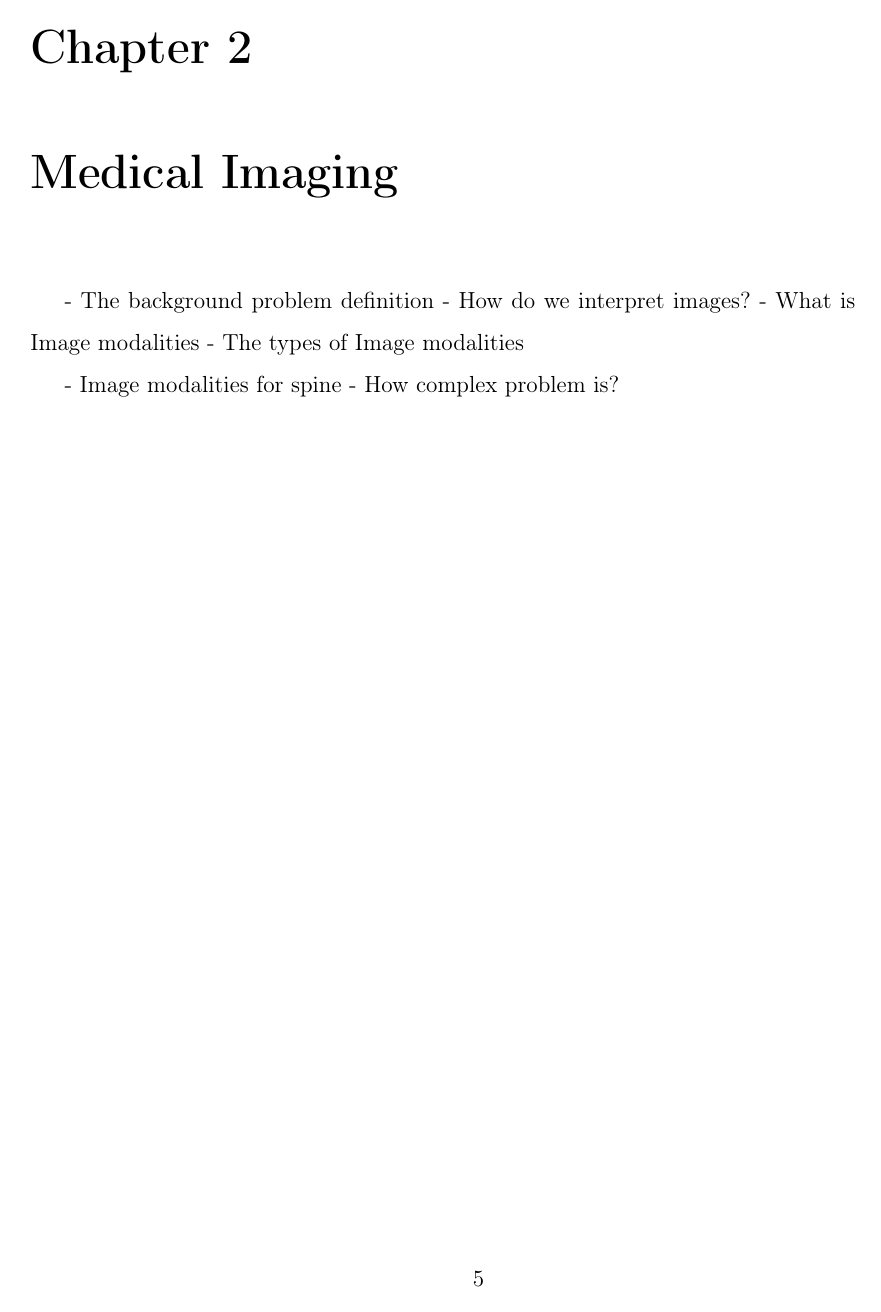
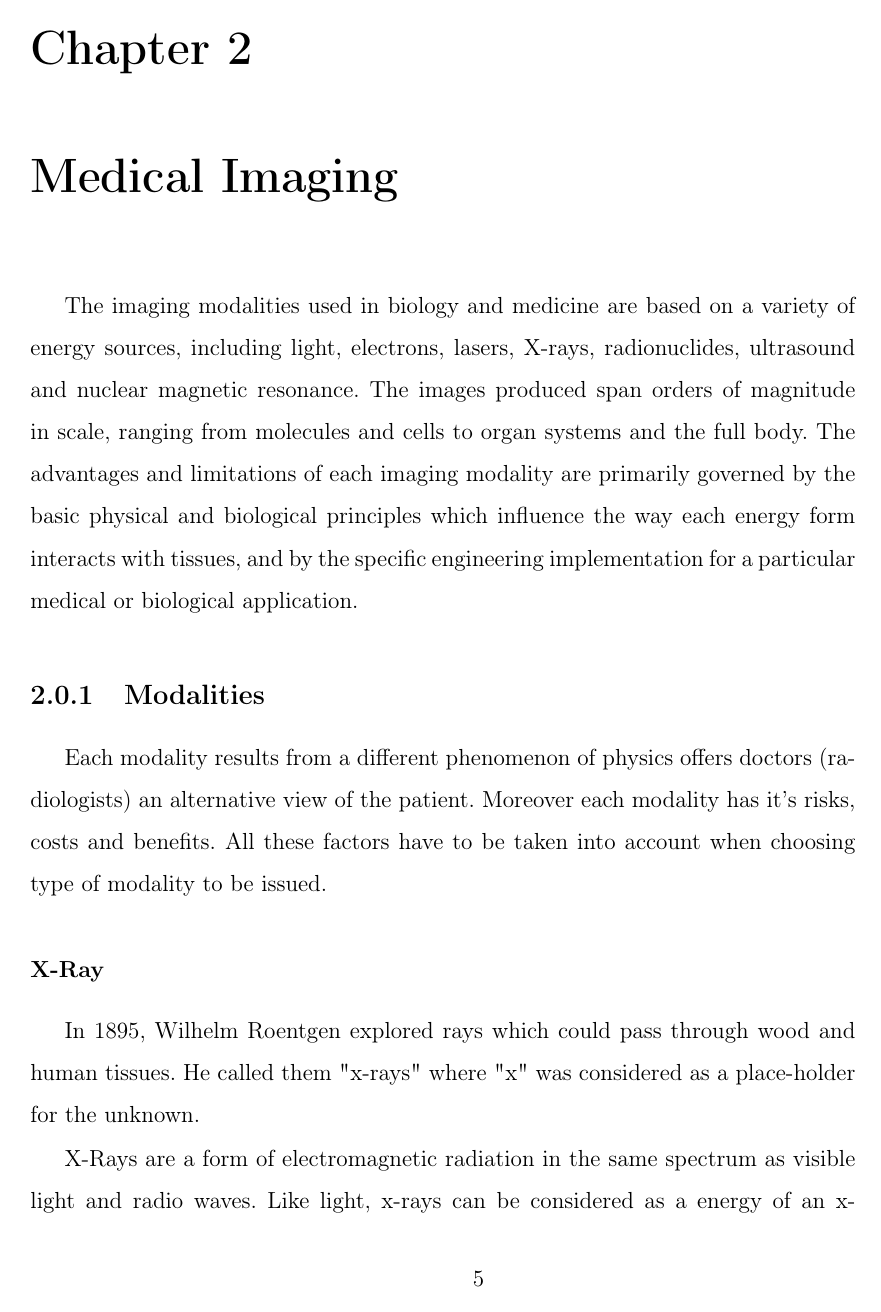
Before and after one commit to MaxKumundzhiev/EotvosLorandUniversity2021, a LaTeX thesis (thesis.tex, which reads chapters/medical_imaging.tex): page 7 of 10. Compiled offline with pdfLaTeX.

Commit message:
Added Modalities/X-Ray

```diff
--- a/chapters/medical_imaging.tex
+++ b/chapters/medical_imaging.tex
@@ -1,5 +1,12 @@
 \chapter{Medical Imaging}
 \label{ch:rworks}
 
+The imaging modalities used in biology and medicine are based on a variety of energy sources, including light, electrons, lasers, X-rays, radionuclides, ultrasound and nuclear magnetic resonance. The images produced span orders of magnitude in scale, ranging from molecules and cells to organ systems and the full body. The advantages and limitations of each imaging modality are primarily governed by the basic physical and biological principles which influence the way each energy form interacts with tissues, and by the specific engineering implementation for a particular medical or biological application.
 
-- The background problem definition
+\subsection{Modalities}
+Each modality results from a different phenomenon of physics offers doctors (radiologists) an alternative view of the patient. Moreover each modality has it's risks, costs and benefits. All these factors have to be taken into account when choosing type of modality to be issued.
+
+\subsubsection{X-Ray}
+In 1895, Wilhelm Roentgen explored rays which could pass through wood and human tissues. He called them "x-rays" where "x" was considered as a place-holder for the unknown.
+
+X-Rays are a form of electromagnetic radiation in the same spectrum as visible light and radio waves. Like light, x-rays can be considered as a energy of an x-ray photon. To make x-rays, it can be fired high-energy electrons into matter. In medical-imaging applications, x-rays are sent into tissue.
@@ -9,3 +34,2 @@
 
-- Image modalities for spine
-- How complex problem is?
+- The background problem definition
```
Also changed, not shown: chapters/medical_imaging.tex (18 more changed lines).
